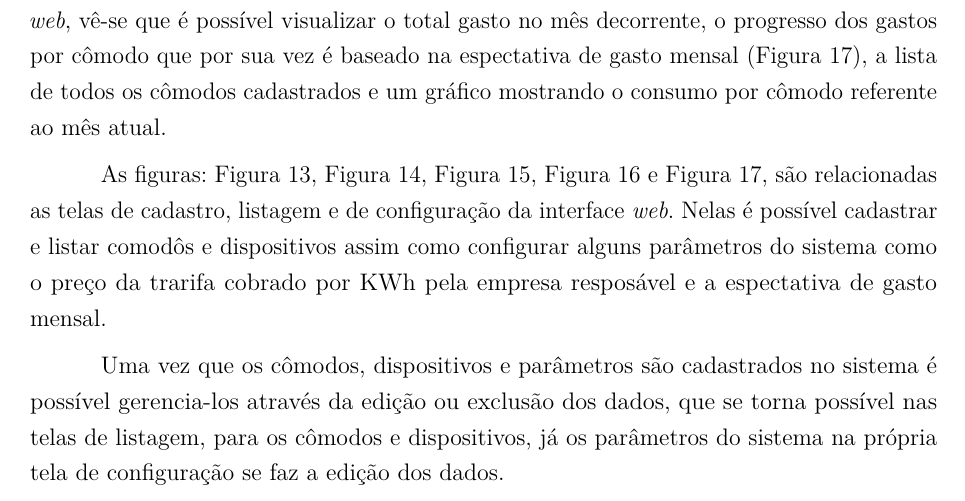
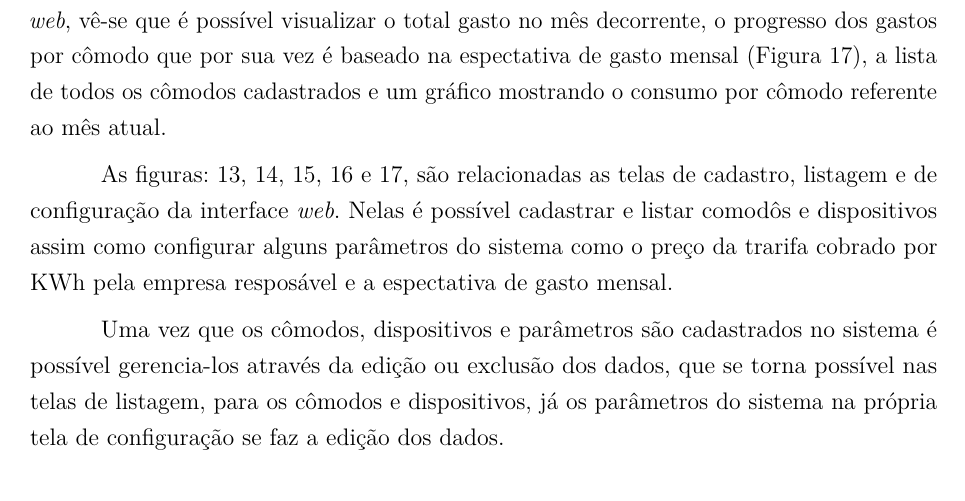
Before and after one commit to jonathanbraga/modelo-tcc-latex, a LaTeX thesis (main.tex, which reads textuais/capitulo3.tex): part of page 30 of 39, cut so that both start at the same text. Compiled offline with pdfLaTeX.

Commit message:
#1 -  correção de texto

```diff
--- a/textuais/capitulo3.tex
+++ b/textuais/capitulo3.tex
@@ -70,7 +70,7 @@ enviados pelo \textit{hardware}. Como já foi apresentada a \autoref{fig:princip
 visualizar o total gasto no mês decorrente, o progresso dos gastos por cômodo que por sua vez é baseado na espectativa de gasto mensal (\autoref{fig:configuracao-ft}), a lista
 de todos os cômodos cadastrados e um gráfico mostrando o consumo por cômodo referente ao mês atual.
 
-As figuras: \autoref{fig:c-comodo}, \autoref{fig:l-comodo}, \autoref{fig:c-dispositivo}, \autoref{fig:l-dispositivo} e \autoref{fig:configuracao-ft},
+As figuras: \ref{fig:c-comodo}, \ref{fig:l-comodo}, \ref{fig:c-dispositivo}, \ref{fig:l-dispositivo} e \ref{fig:configuracao-ft},
 são relacionadas as telas de cadastro, listagem e de configuração da interface \textit{web}. Nelas é possível cadastrar e listar comodôs e dispositivos assim como
 configurar alguns parâmetros do sistema como o preço da trarifa cobrado por KWh pela empresa resposável e a espectativa de gasto mensal.
 
```
Also changed, not shown: main.pdf.
